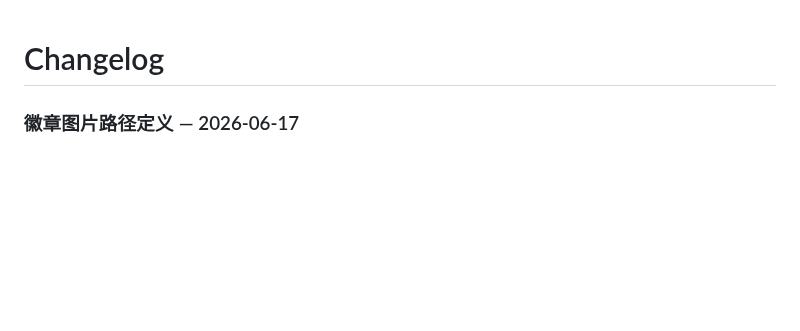
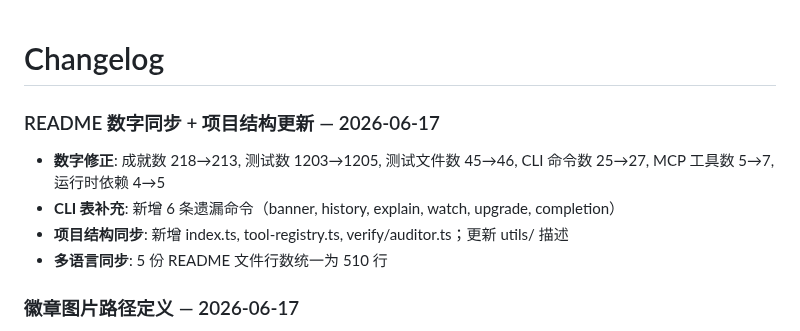
Before and after one commit to eiainano/AgentPlayerAchievements, a Markdown page: CHANGELOG.md, the part around the change. Rendered like a GitHub page; blank space fills up the shorter version.

Commit message:
docs: update CHANGELOG for README sync

```diff
--- a/CHANGELOG.md
+++ b/CHANGELOG.md
@@ -1,4 +1,11 @@
 # Changelog
+
+### README 数字同步 + 项目结构更新 — 2026-06-17
+
+- **数字修正**: 成就数 218→213, 测试数 1203→1205, 测试文件数 45→46, CLI 命令数 25→27, MCP 工具数 5→7, 运行时依赖 4→5
+- **CLI 表补充**: 新增 6 条遗漏命令（banner, history, explain, watch, upgrade, completion）
+- **项目结构同步**: 新增 index.ts, tool-registry.ts, verify/auditor.ts；更新 utils/ 描述
+- **多语言同步**: 5 份 README 文件行数统一为 510 行
 
 ### 徽章图片路径定义 — 2026-06-17
 
```
